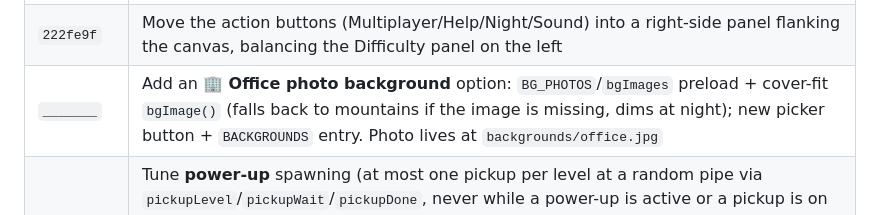
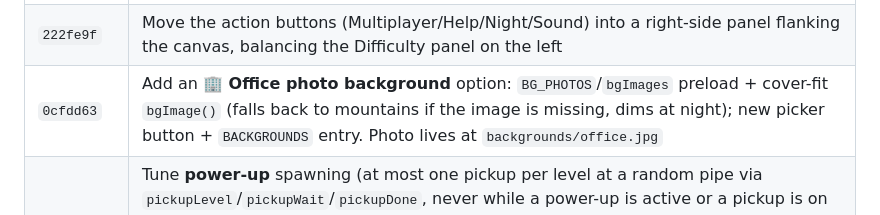
Before and after one commit to jvbuela/flappy-bird, a Markdown page: PROJECT.md, the part around the change. Rendered like a GitHub page.

Commit message:
@ Docs: fill in real commit hash for the office-background row
Co-Authored-By: Claude Opus 4.8 <noreply@anthropic.com>
@

```diff
--- a/PROJECT.md
+++ b/PROJECT.md
@@ -424,7 +424,7 @@ There's no automated test suite. Each change was checked by:
 | `93b9fdd` | Restyle photo skins as a "bat": face medallion with symmetric bat wings (`drawBatWing`); Classic stays a bird |
 | `34705ae` | Add synthesized cartoon sound effects (flap whoosh, score blip, falling scream, 3-2-1-GO beeps) with a 🔊 toggle (`flappySound`); Web Audio, no files |
 | `222fe9f` | Move the action buttons (Multiplayer/Help/Night/Sound) into a right-side panel flanking the canvas, balancing the Difficulty panel on the left |
-| `_______` | Add an **🏢 Office photo background** option: `BG_PHOTOS`/`bgImages` preload + cover-fit `bgImage()` (falls back to mountains if the image is missing, dims at night); new picker button + `BACKGROUNDS` entry. Photo lives at `backgrounds/office.jpg` |
+| `0cfdd63` | Add an **🏢 Office photo background** option: `BG_PHOTOS`/`bgImages` preload + cover-fit `bgImage()` (falls back to mountains if the image is missing, dims at night); new picker button + `BACKGROUNDS` entry. Photo lives at `backgrounds/office.jpg` |
 | `f725104` | Tune **power-up** spawning (at most one pickup per level at a random pipe via `pickupLevel`/`pickupWait`/`pickupDone`, never while a power-up is active or a pickup is on screen; 👻 undead 30s→5s) and refresh the **social link preview** (banner adds a captioned "POWER-UPS!" row of `rev`/`ausro`/`jncae` faces with theme rings + a "NEW: POWER-UPS & NS/SS SHIFT" tagline with a new `/` glyph; meta `description`s mention power-ups + NS/SS shift; `og:image`/`twitter:image` get a `?v=2` cache-buster) |
 | `8224130` | Add **power-ups** (solo): friend-photo pickups float in from level 5 — ❤️ extra life, 👻 30s undead, and 💣 (level 10) screen-clear; all apply instantly. Adds `POWERUPS` config (dedicated preloaded photos), `maybeSpawnPickup`/`applyPickup`/`loseOrDie`, shared `drawFaceMedallion`, lives/undead HUD; gated `!mp.online` so races are unaffected |
 | `b8e18f8` | Soften **Easy** mode: gentler steady state (`minGap` 140→150, `maxSpeed` 2.9→2.7, `speedRamp` .030→.024, `gapDrop` 1.0→0.8, `minSpacing` 200→210) and later hard mechanics (`moveAt` 14→18, `wideAt` 22→30); opening unchanged. Medium/Hard untouched |
```
